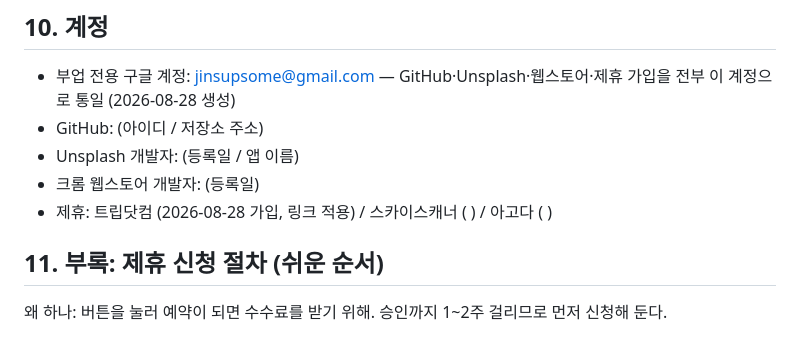
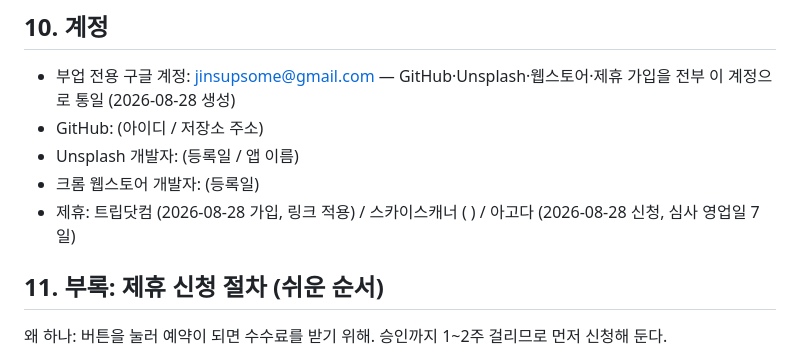
Before and after one commit to jinsupsome/somenow, a Markdown page: README.md, the part around the change. Drawn GitHub-style.

Commit message:
docs: record Agoda affiliate application

```diff
--- a/README.md
+++ b/README.md
@@ -64,7 +64,7 @@
 - GitHub: (아이디 / 저장소 주소)
 - Unsplash 개발자: (등록일 / 앱 이름)
 - 크롬 웹스토어 개발자: (등록일)
-- 제휴: 트립닷컴 (2026-08-28 가입, 링크 적용) / 스카이스캐너 ( ) / 아고다 ( )
+- 제휴: 트립닷컴 (2026-08-28 가입, 링크 적용) / 스카이스캐너 ( ) / 아고다 (2026-08-28 신청, 심사 영업일 7일)
 
 ## 11. 부록: 제휴 신청 절차 (쉬운 순서)
 왜 하나: 버튼을 눌러 예약이 되면 수수료를 받기 위해. 승인까지 1~2주 걸리므로 먼저 신청해 둔다.
```
